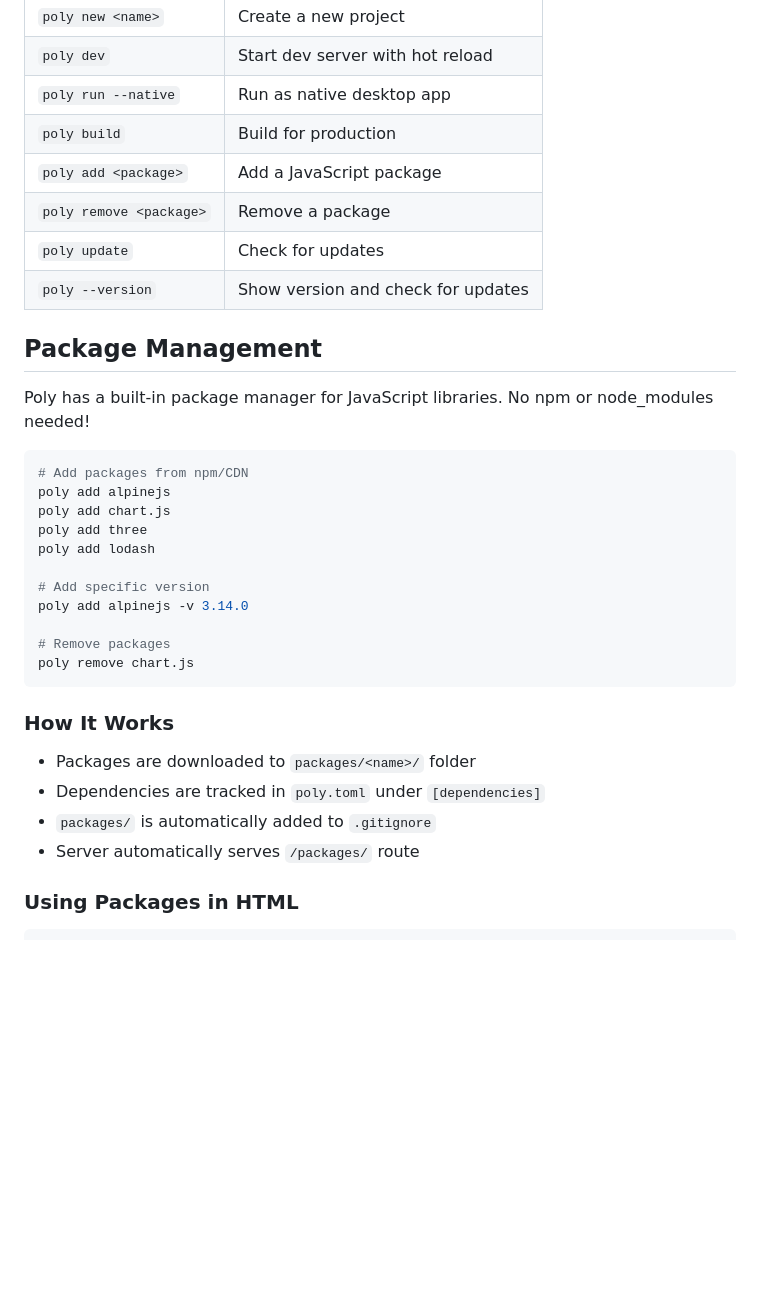
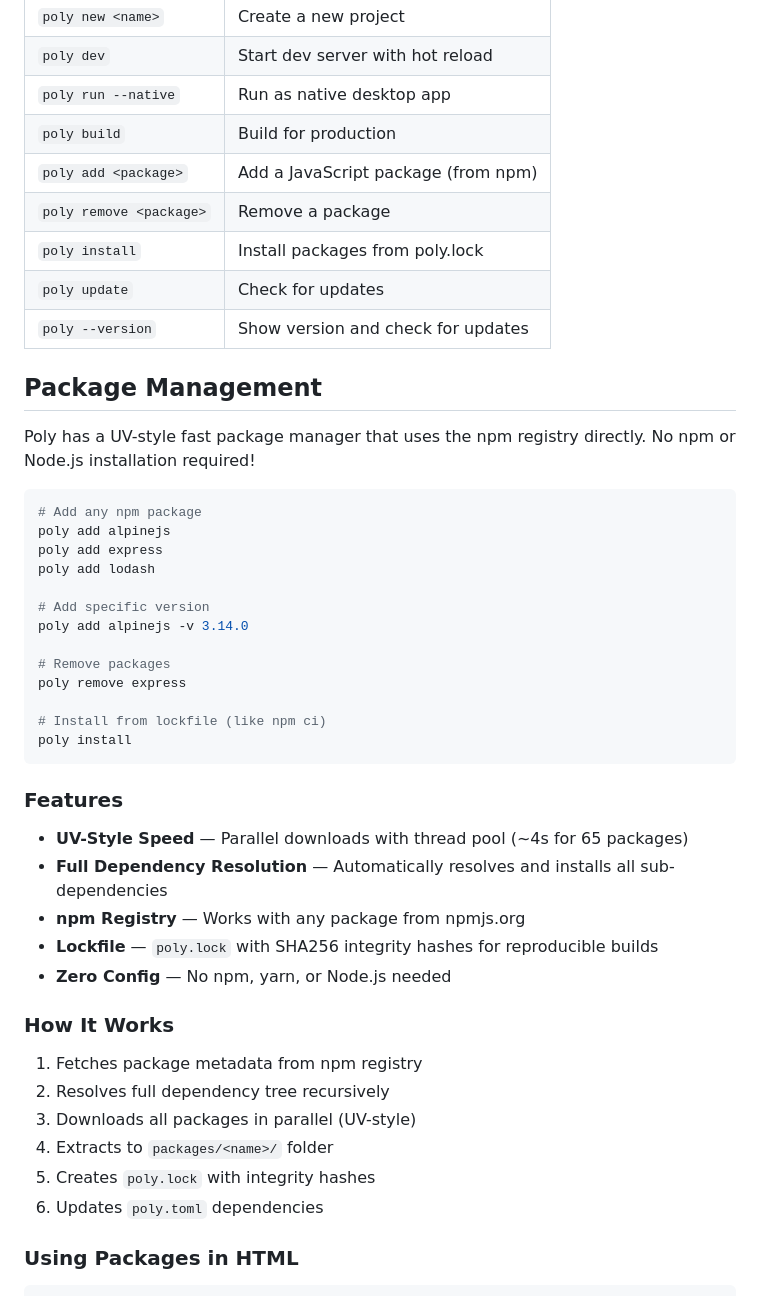
Before and after one commit to OpenChatGit/Poly, a Markdown page: README.md, the part around the change printed below. Drawn GitHub-style; blank space fills up the shorter version.

````diff
--- a/README.md
+++ b/README.md
@@ -56,35 +56,48 @@ cargo install --path poly --features native
 | `poly dev` | Start dev server with hot reload |
 | `poly run --native` | Run as native desktop app |
 | `poly build` | Build for production |
-| `poly add <package>` | Add a JavaScript package |
+| `poly add <package>` | Add a JavaScript package (from npm) |
 | `poly remove <package>` | Remove a package |
+| `poly install` | Install packages from poly.lock |
 | `poly update` | Check for updates |
 | `poly --version` | Show version and check for updates |
 
 ## Package Management
 
-Poly has a built-in package manager for JavaScript libraries. No npm or node_modules needed!
+Poly has a UV-style fast package manager that uses the npm registry directly. No npm or Node.js installation required!
 
 ```bash
-# Add packages from npm/CDN
+# Add any npm package
 poly add alpinejs
-poly add chart.js
-poly add three
+poly add express
 poly add lodash
 
 # Add specific version
 poly add alpinejs -v 3.14.0
 
 # Remove packages
-poly remove chart.js
+poly remove express
+
+# Install from lockfile (like npm ci)
+poly install
 ```
+
+### Features
+
+- **UV-Style Speed** — Parallel downloads with thread pool (~4s for 65 packages)
+- **Full Dependency Resolution** — Automatically resolves and installs all sub-dependencies
+- **npm Registry** — Works with any package from npmjs.org
+- **Lockfile** — `poly.lock` with SHA256 integrity hashes for reproducible builds
+- **Zero Config** — No npm, yarn, or Node.js needed
 
 ### How It Works
 
-- Packages are downloaded to `packages/<name>/` folder
-- Dependencies are tracked in `poly.toml` under `[dependencies]`
-- `packages/` is automatically added to `.gitignore`
-- Server automatically serves `/packages/` route
+1. Fetches package metadata from npm registry
+2. Resolves full dependency tree recursively
+3. Downloads all packages in parallel (UV-style)
+4. Extracts to `packages/<name>/` folder
+5. Creates `poly.lock` with integrity hashes
+6. Updates `poly.toml` dependencies
 
 ### Using Packages in HTML
 
````
Also changed, not shown: other parts of README.md (+27 -27 lines).
